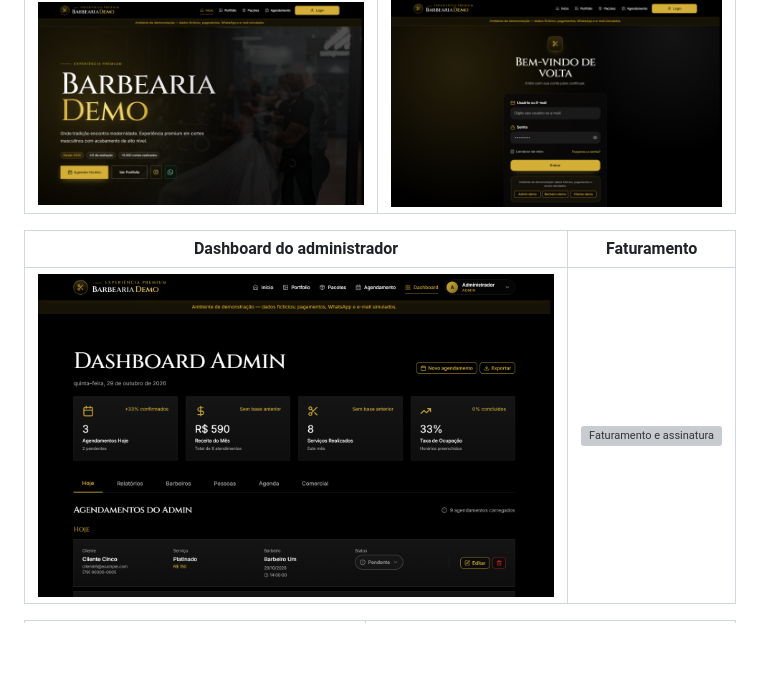
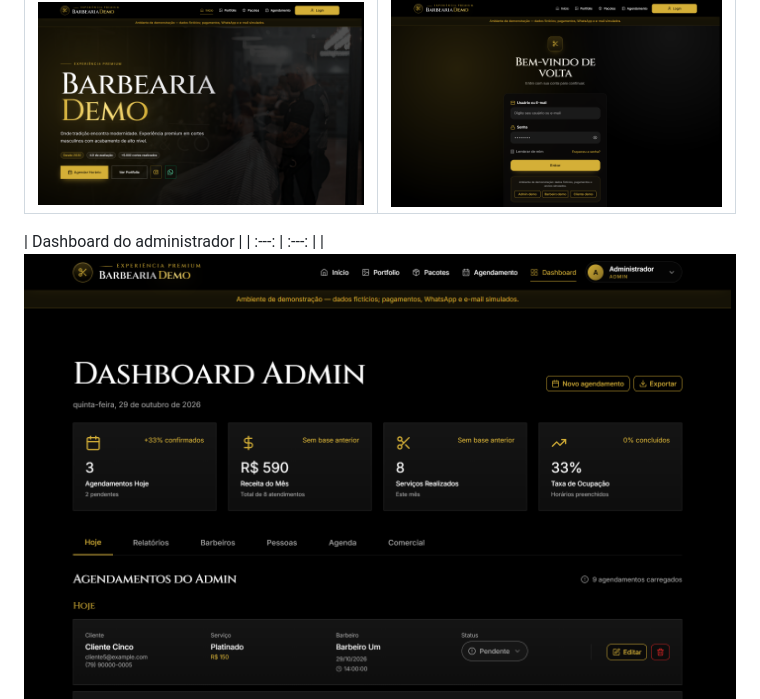
Before and after one commit to Jimykw/barbearia-agendamento, a Markdown page: README.md, the part around the change. Drawn GitHub-style; blank space fills up the shorter version; grey boxes are pictures that could not be loaded.

```diff
--- a/README.md
+++ b/README.md
@@ -13,10 +13,9 @@ Plataforma web (SaaS) que substitui a agenda de papel de uma barbearia: agendame
 | :---: | :---: |
 | ![Página inicial](docs/screenshots/home.png) | ![Login com botões de demonstração](docs/screenshots/login-demo.png) |
 
-| Dashboard do administrador | Faturamento |
+| Dashboard do administrador |
 | :---: | :---: |
-| ![Dashboard do administrador](docs/screenshots/dashboard-admin.png) | ![Faturamento e assinatura](docs/screenshots/faturamento.png) |
-
+| ![Dashboard do administrador](docs/screenshots/dashboard-admin.png)
 | Agenda do barbeiro | Agendamento do cliente |
 | :---: | :---: |
 | ![Painel do barbeiro](docs/screenshots/agenda-barbeiro.png) | ![Fluxo de agendamento](docs/screenshots/agendamento.png) |
```
